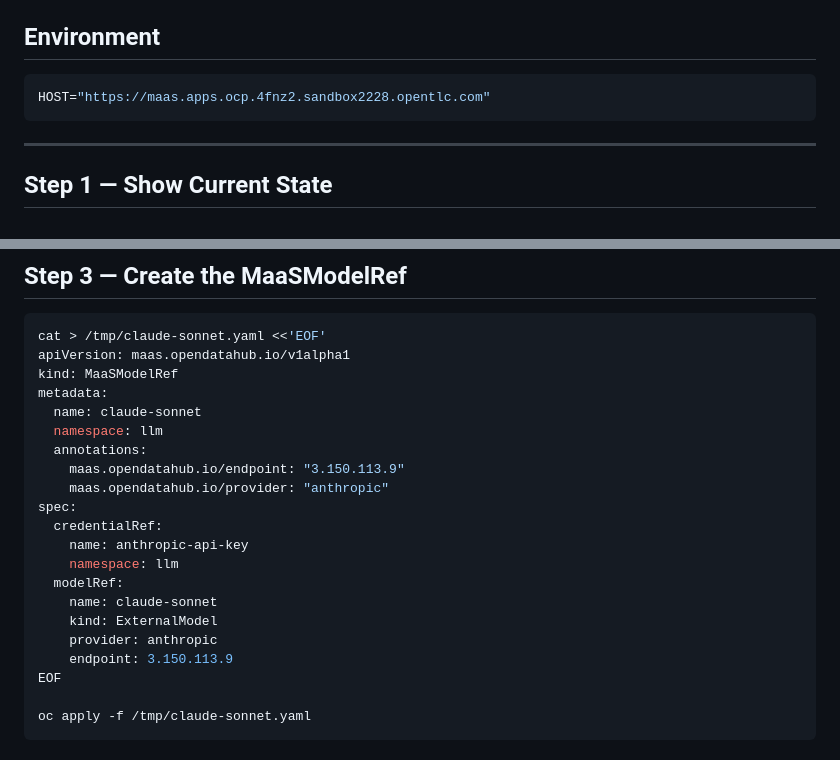
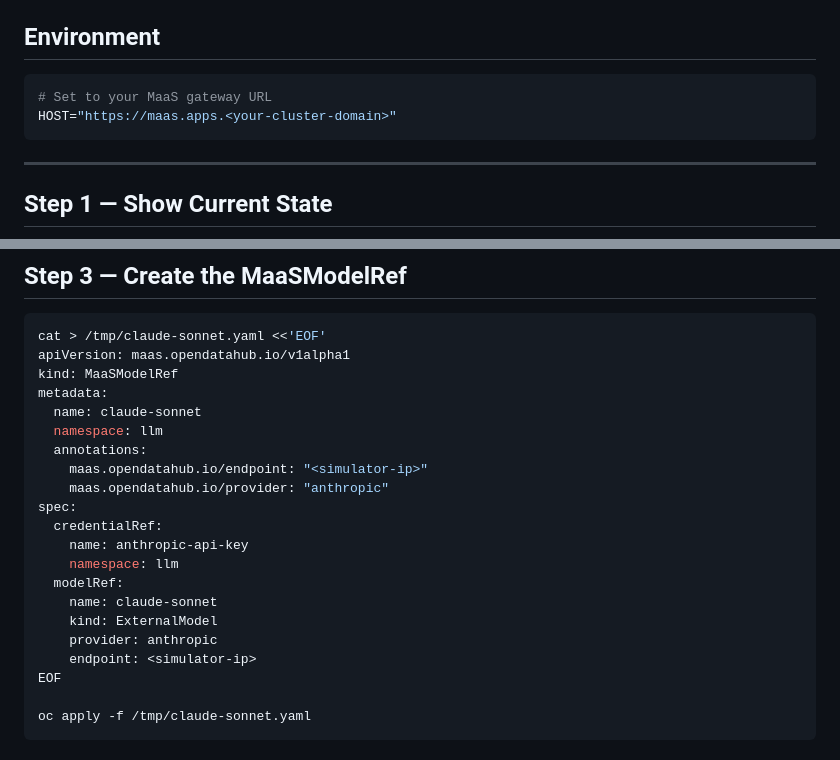
Before and after one commit to noyitz/tools, a Markdown page: demos/external-model-demo.md, 2 parts joined by grey strips. GitHub-like rendering.

Commit message:
docs: remove cluster-specific values from demo, use placeholders

````diff
--- a/demos/external-model-demo.md
+++ b/demos/external-model-demo.md
@@ -13,7 +13,8 @@ the BBR (Body-Based Router) pipeline.
 ## Environment
 
 ```bash
-HOST="https://maas.apps.ocp.4fnz2.sandbox2228.opentlc.com"
+# Set to your MaaS gateway URL
+HOST="https://maas.apps.<your-cluster-domain>"
 ```
 
 ---
@@ -45,7 +46,7 @@ metadata:
   name: claude-sonnet
   namespace: llm
   annotations:
-    maas.opendatahub.io/endpoint: "3.150.113.9"
+    maas.opendatahub.io/endpoint: "<simulator-ip>"
     maas.opendatahub.io/provider: "anthropic"
 spec:
   credentialRef:
@@ -55,7 +56,7 @@ spec:
     name: claude-sonnet
     kind: ExternalModel
     provider: anthropic
-    endpoint: 3.150.113.9
+    endpoint: <simulator-ip>
 EOF
 
 oc apply -f /tmp/claude-sonnet.yaml
````
